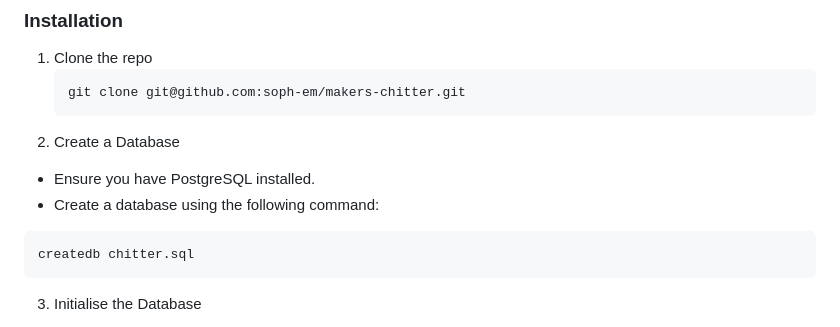
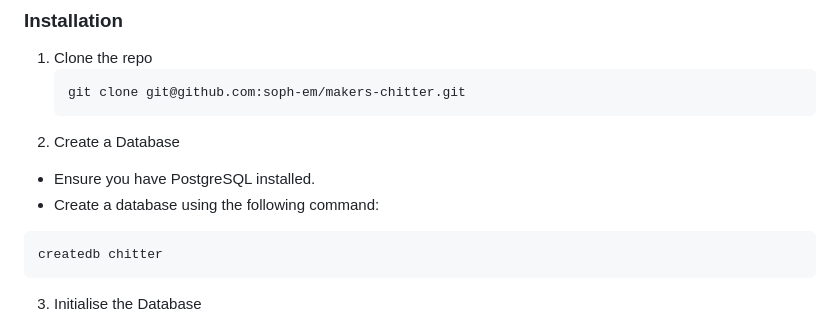
Before and after one commit to soph-em/makers-chitter, a Markdown page: readme.md, the part around the change. GitHub-like rendering.

Commit message:
readme typo

````diff
--- a/readme.md
+++ b/readme.md
@@ -137,7 +137,7 @@ This is an example of how to list things you need to use the software and how to
   * Ensure you have PostgreSQL installed.
   * Create a database using the following command:
    ```sh
-   createdb chitter.sql
+   createdb chitter
    ```
 3. Initialise the Database
 * Navigate to the project directory
````
